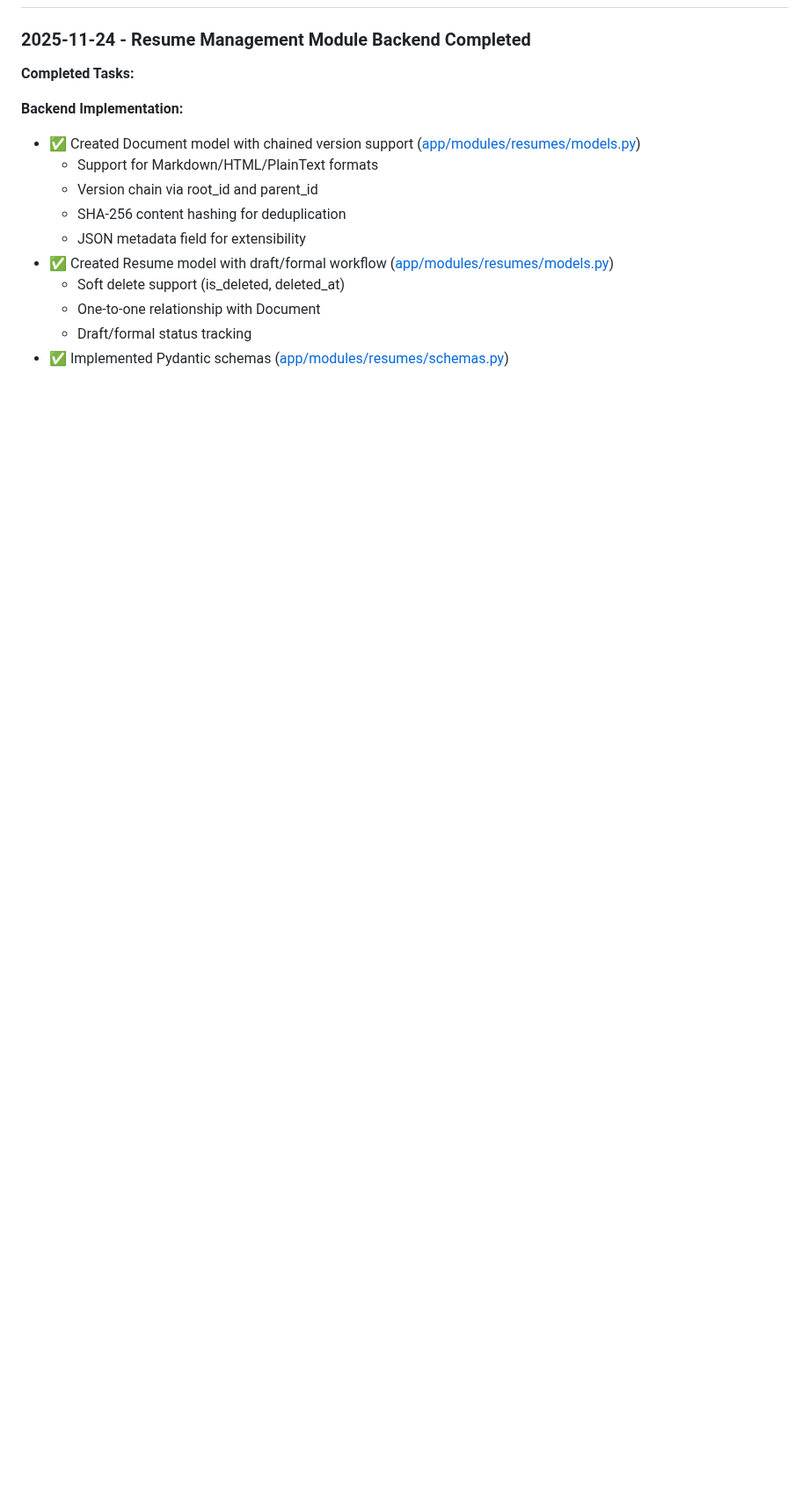
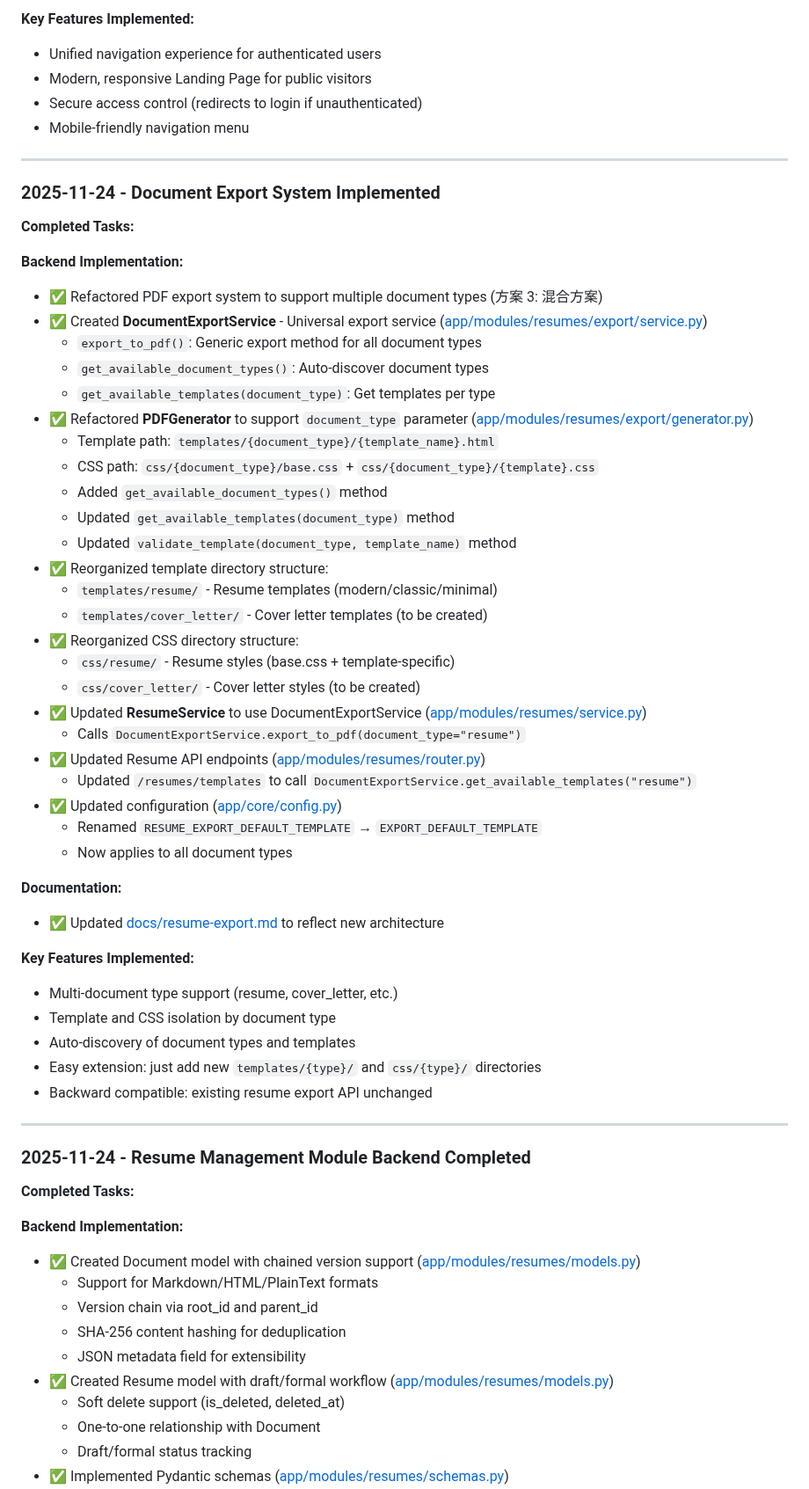
Before and after one commit to cysong/JobPilot, a Markdown page: docs/progress.md, the part around one of its changes. Shown at 88% size. Rendered like a GitHub page; blank space fills up the shorter version.

```diff
--- a/docs/progress.md
+++ b/docs/progress.md
@@ -11,3 +60,54 @@
+**Key Features Implemented:**
+- Unified navigation experience for authenticated users
+- Modern, responsive Landing Page for public visitors
+- Secure access control (redirects to login if unauthenticated)
+- Mobile-friendly navigation menu
+
+---
+
+### 2025-11-24 - Document Export System Implemented
+
+**Completed Tasks:**
+
+**Backend Implementation:**
+- ✅ Refactored PDF export system to support multiple document types (方案 3: 混合方案)
+- ✅ Created **DocumentExportService** - Universal export service ([app/modules/resumes/export/service.py](app/modules/resumes/export/service.py))
+  - `export_to_pdf()`: Generic export method for all document types
+  - `get_available_document_types()`: Auto-discover document types
+  - `get_available_templates(document_type)`: Get templates per type
+- ✅ Refactored **PDFGenerator** to support `document_type` parameter ([app/modules/resumes/export/generator.py](app/modules/resumes/export/generator.py))
+  - Template path: `templates/{document_type}/{template_name}.html`
+  - CSS path: `css/{document_type}/base.css` + `css/{document_type}/{template}.css`
+  - Added `get_available_document_types()` method
+  - Updated `get_available_templates(document_type)` method
+  - Updated `validate_template(document_type, template_name)` method
+- ✅ Reorganized template directory structure:
+  - `templates/resume/` - Resume templates (modern/classic/minimal)
+  - `templates/cover_letter/` - Cover letter templates (to be created)
+- ✅ Reorganized CSS directory structure:
+  - `css/resume/` - Resume styles (base.css + template-specific)
+  - `css/cover_letter/` - Cover letter styles (to be created)
+- ✅ Updated **ResumeService** to use DocumentExportService ([app/modules/resumes/service.py](app/modules/resumes/service.py:394-453))
+  - Calls `DocumentExportService.export_to_pdf(document_type="resume")`
+- ✅ Updated Resume API endpoints ([app/modules/resumes/router.py](app/modules/resumes/router.py))
+  - Updated `/resumes/templates` to call `DocumentExportService.get_available_templates("resume")`
+- ✅ Updated configuration ([app/core/config.py](app/core/config.py:55))
+  - Renamed `RESUME_EXPORT_DEFAULT_TEMPLATE` → `EXPORT_DEFAULT_TEMPLATE`
+  - Now applies to all document types
+
+**Documentation:**
+- ✅ Updated [docs/resume-export.md](docs/resume-export.md) to reflect new architecture
+
+
+**Key Features Implemented:**
+- Multi-document type support (resume, cover_letter, etc.)
+- Template and CSS isolation by document type
+- Auto-discovery of document types and templates
+- Easy extension: just add new `templates/{type}/` and `css/{type}/` directories
+- Backward compatible: existing resume export API unchanged
+
+
+---
 
 ### 2025-11-24 - Resume Management Module Backend Completed
 
```
Also changed, not shown: other parts of docs/progress.md (+50 -1 lines).
